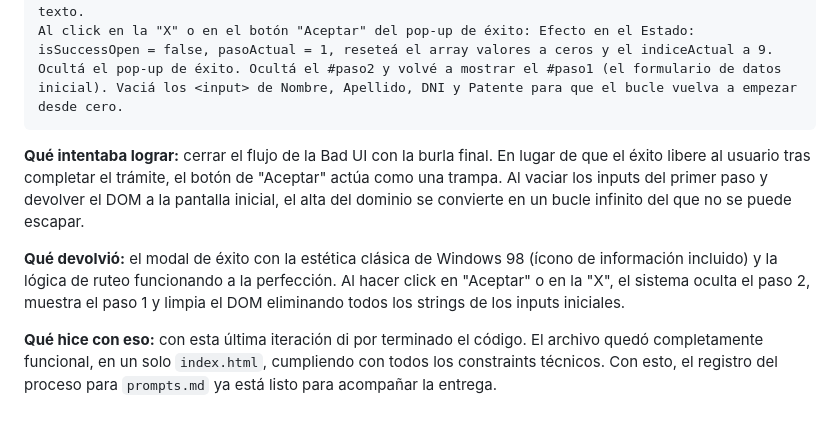
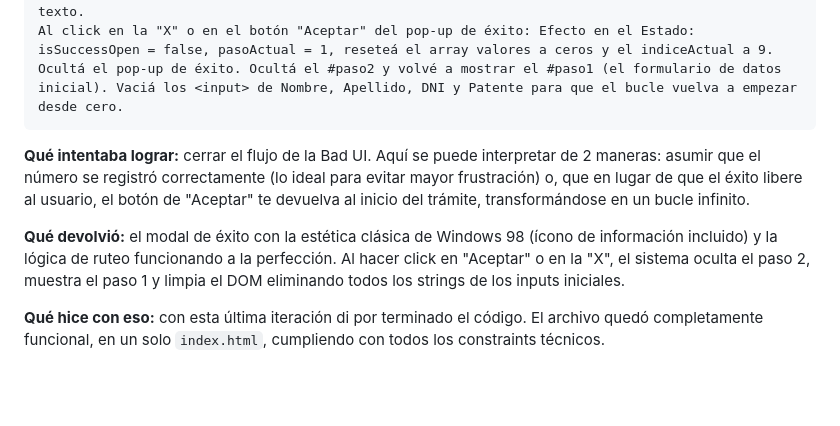
Before and after one commit to TomiTaravella/taravella-iisaia, a Markdown page: tp1/prompts.md, the part around one of its changes. Rendered like a GitHub page; blank space fills up the shorter version.

````diff
--- a/tp1/prompts.md
+++ b/tp1/prompts.md
@@ -87,8 +87,8 @@ Al click en la "X" o en el botón "Aceptar" del pop-up de éxito: Efecto en el E
 Ocultá el pop-up de éxito. Ocultá el #paso2 y volvé a mostrar el #paso1 (el formulario de datos inicial). Vaciá los <input> de Nombre, Apellido, DNI y Patente para que el bucle vuelva a empezar desde cero.
 ```
 
-**Qué intentaba lograr:** cerrar el flujo de la Bad UI con la burla final. En lugar de que el éxito libere al usuario tras completar el trámite, el botón de "Aceptar" actúa como una trampa. Al vaciar los inputs del primer paso y devolver el DOM a la pantalla inicial, el alta del dominio se convierte en un bucle infinito del que no se puede escapar.
+**Qué intentaba lograr:** cerrar el flujo de la Bad UI. Aquí se puede interpretar de 2 maneras: asumir que el número se registró correctamente (lo ideal para evitar mayor frustración) o, que en lugar de que el éxito libere al usuario, el botón de "Aceptar" te devuelva al inicio del trámite, transformándose en un bucle infinito.
 
 **Qué devolvió:** el modal de éxito con la estética clásica de Windows 98 (ícono de información incluido) y la lógica de ruteo funcionando a la perfección. Al hacer click en "Aceptar" o en la "X", el sistema oculta el paso 2, muestra el paso 1 y limpia el DOM eliminando todos los strings de los inputs iniciales.
 
-**Qué hice con eso:** con esta última iteración di por terminado el código. El archivo quedó completamente funcional, en un solo `index.html`, cumpliendo con todos los constraints técnicos. Con esto, el registro del proceso para `prompts.md` ya está listo para acompañar la entrega.
+**Qué hice con eso:** con esta última iteración di por terminado el código. El archivo quedó completamente funcional, en un solo `index.html`, cumpliendo con todos los constraints técnicos.
````
Also changed, not shown: other parts of tp1/prompts.md (+10 -10 lines).
